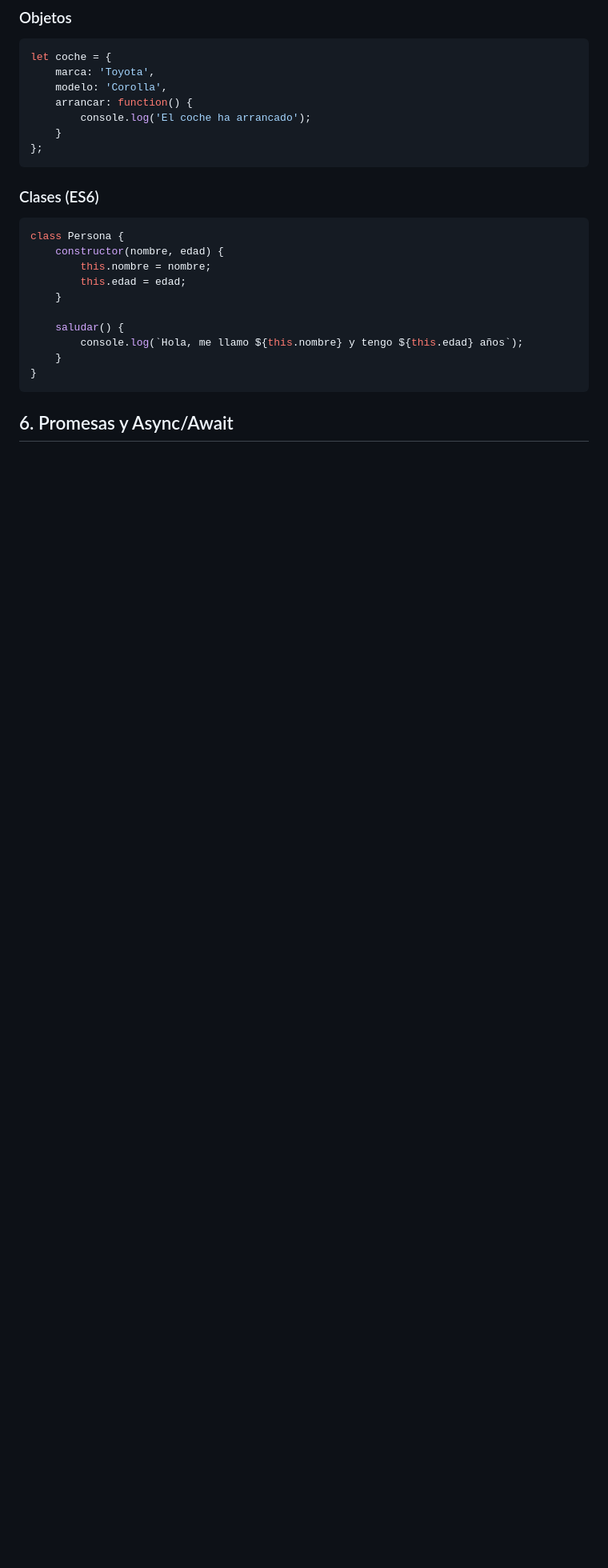
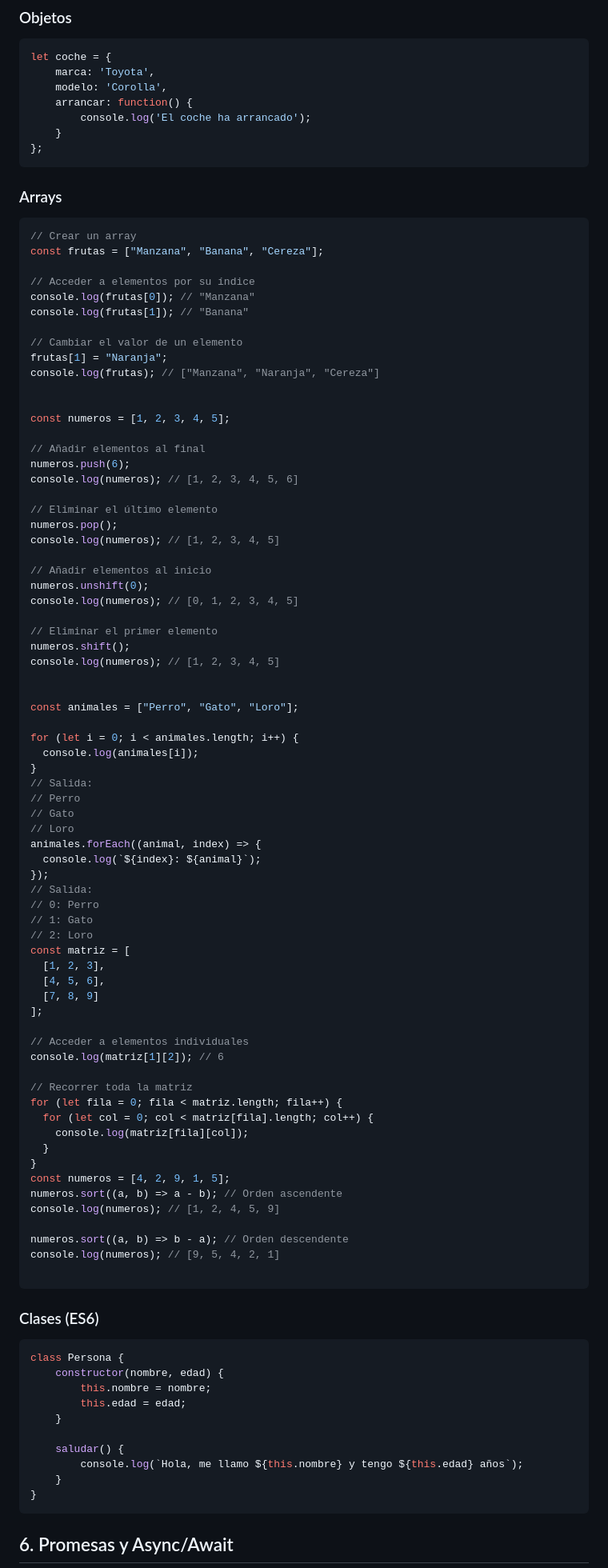
Before and after one commit to poliestireno/ASIR1_2024, a Markdown page: AMPLIACION/js2.md, the part around the change. Shown: that part at 80% size. Rendered like a GitHub page; blank space fills up the shorter version.

````diff
--- a/AMPLIACION/js2.md
+++ b/AMPLIACION/js2.md
@@ -242,6 +242,80 @@ let coche = {
     }
 };
 ```
+### Arrays
+```javascript
+// Crear un array
+const frutas = ["Manzana", "Banana", "Cereza"];
+
+// Acceder a elementos por su índice
+console.log(frutas[0]); // "Manzana"
+console.log(frutas[1]); // "Banana"
+
+// Cambiar el valor de un elemento
+frutas[1] = "Naranja";
+console.log(frutas); // ["Manzana", "Naranja", "Cereza"]
+
+
+const numeros = [1, 2, 3, 4, 5];
+
+// Añadir elementos al final
+numeros.push(6);
+console.log(numeros); // [1, 2, 3, 4, 5, 6]
+
+// Eliminar el último elemento
+numeros.pop();
+console.log(numeros); // [1, 2, 3, 4, 5]
+
+// Añadir elementos al inicio
+numeros.unshift(0);
+console.log(numeros); // [0, 1, 2, 3, 4, 5]
+
+// Eliminar el primer elemento
+numeros.shift();
+console.log(numeros); // [1, 2, 3, 4, 5]
+
+
+const animales = ["Perro", "Gato", "Loro"];
+
+for (let i = 0; i < animales.length; i++) {
+  console.log(animales[i]);
+}
+// Salida:
+// Perro
+// Gato
+// Loro
+animales.forEach((animal, index) => {
+  console.log(`${index}: ${animal}`);
+});
+// Salida:
+// 0: Perro
+// 1: Gato
+// 2: Loro
+const matriz = [
+  [1, 2, 3],
+  [4, 5, 6],
+  [7, 8, 9]
+];
+
+// Acceder a elementos individuales
+console.log(matriz[1][2]); // 6
+
+// Recorrer toda la matriz
+for (let fila = 0; fila < matriz.length; fila++) {
+  for (let col = 0; col < matriz[fila].length; col++) {
+    console.log(matriz[fila][col]);
+  }
+}
+const numeros = [4, 2, 9, 1, 5];
+numeros.sort((a, b) => a - b); // Orden ascendente
+console.log(numeros); // [1, 2, 4, 5, 9]
+
+numeros.sort((a, b) => b - a); // Orden descendente
+console.log(numeros); // [9, 5, 4, 2, 1]
+
+```
+
+
 
 ### Clases (ES6)
 
````
